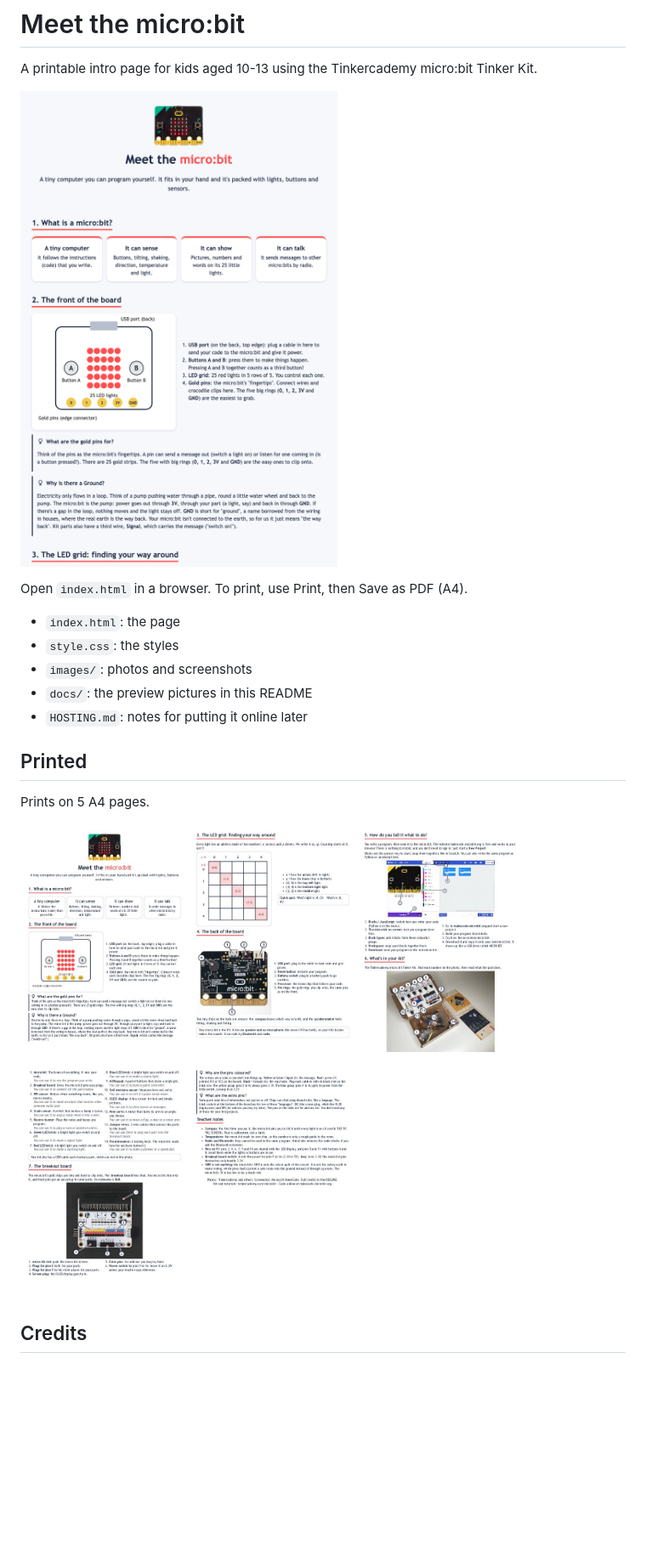
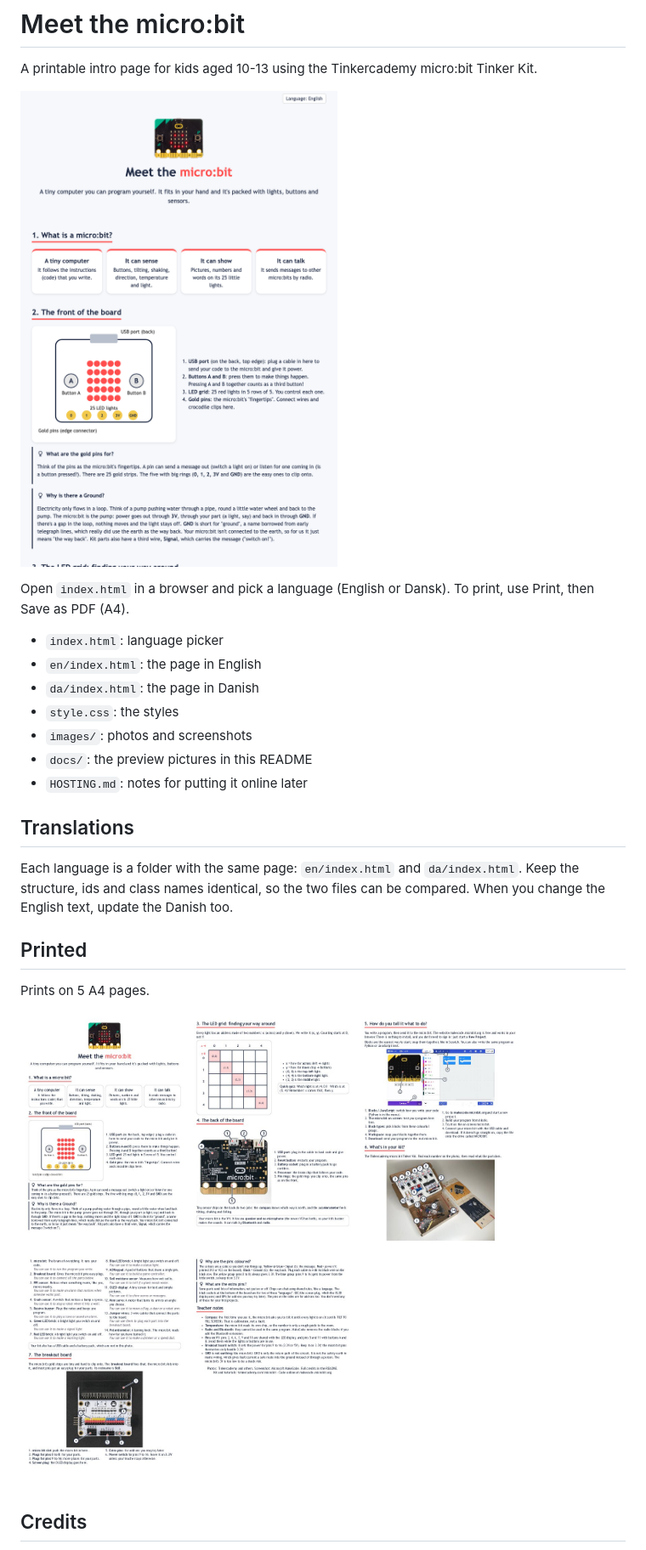
Before and after one commit to mans-metal/coding-pirates-microbit, a Markdown page: README.md, the part around the change. Shown at 85% size. GitHub-like rendering; pictures changed too: docs/preview-print.jpg, docs/preview-screen.png; blank space fills up the shorter version.

Commit message:
Add Danish version and language picker, move English page to en/

```diff
--- a/README.md
+++ b/README.md
@@ -4,13 +4,19 @@ A printable intro page for kids aged 10-13 using the Tinkercademy micro:bit Tink
 
 ![Screen preview](docs/preview-screen.png)
 
-Open `index.html` in a browser. To print, use Print, then Save as PDF (A4).
+Open `index.html` in a browser and pick a language (English or Dansk). To print, use Print, then Save as PDF (A4).
 
-- `index.html`: the page
+- `index.html`: language picker
+- `en/index.html`: the page in English
+- `da/index.html`: the page in Danish
 - `style.css`: the styles
 - `images/`: photos and screenshots
 - `docs/`: the preview pictures in this README
 - `HOSTING.md`: notes for putting it online later
+
+## Translations
+
+Each language is a folder with the same page: `en/index.html` and `da/index.html`. Keep the structure, ids and class names identical, so the two files can be compared. When you change the English text, update the Danish too.
 
 ## Printed
 
```
Also changed, not shown: HOSTING.md (+5 -1 lines), 4 other files.
